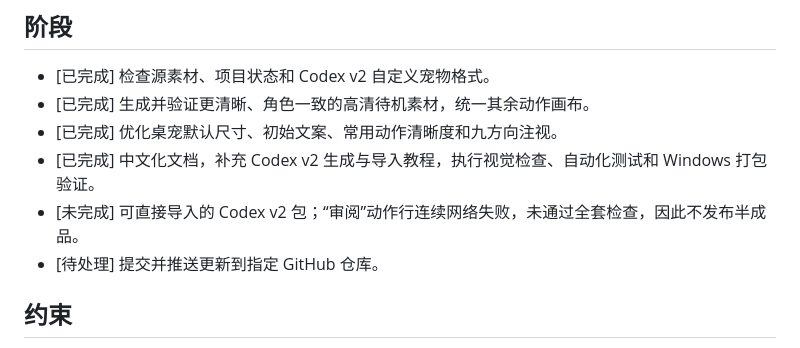
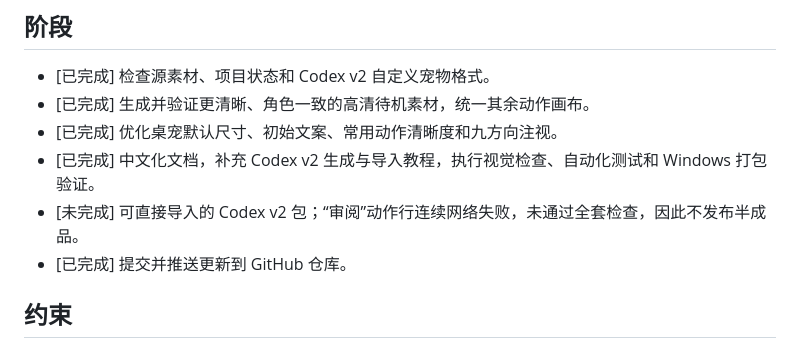
Before and after one commit to YunYueSama/codex-deepseek-pet, a Markdown page: task_plan.md, the part around the change. Drawn GitHub-style.

Commit message:
docs: finalize release status

```diff
--- a/task_plan.md
+++ b/task_plan.md
@@ -11,7 +11,7 @@
 - [已完成] 优化桌宠默认尺寸、初始文案、常用动作清晰度和九方向注视。
 - [已完成] 中文化文档，补充 Codex v2 生成与导入教程，执行视觉检查、自动化测试和 Windows 打包验证。
 - [未完成] 可直接导入的 Codex v2 包；“审阅”动作行连续网络失败，未通过全套检查，因此不发布半成品。
-- [待处理] 提交并推送更新到指定 GitHub 仓库。
+- [已完成] 提交并推送更新到 GitHub 仓库。
 
 ## 约束
 
```
Also changed, not shown: progress.md (+1 -0 lines).
